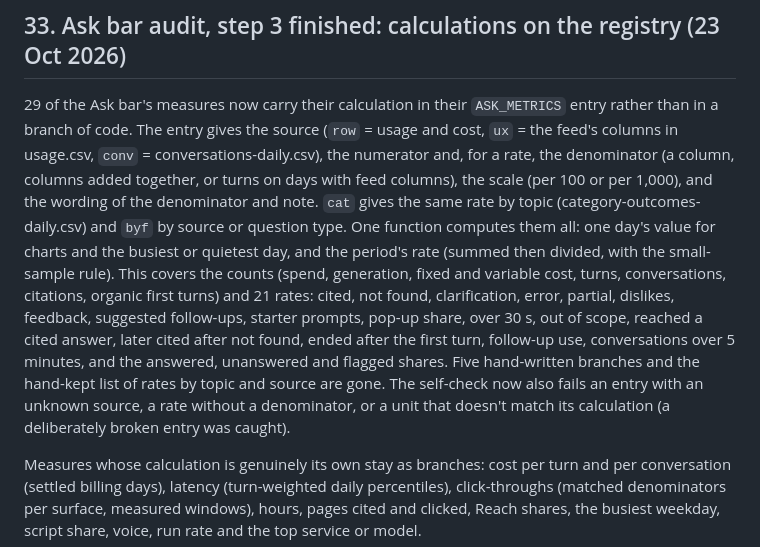
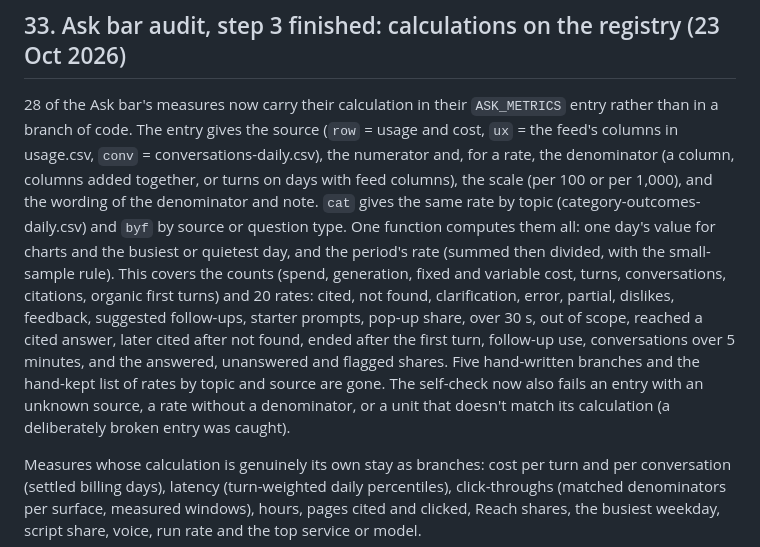
Before and after one commit to RglrAL/AskCI-stats, a Markdown page: DASHBOARD_REVISION_BRIEF.md, the part around the change. Drawn GitHub-style.

Commit message:
Brief §33: 28 measures on the registry (8 counts, 20 rates), not 29 and 21
Co-Authored-By: Claude Opus 5.5 <noreply@anthropic.com>

```diff
--- a/DASHBOARD_REVISION_BRIEF.md
+++ b/DASHBOARD_REVISION_BRIEF.md
@@ -454,7 +454,7 @@ Still open: "which topics get the most citations" ranks topics by questions (the
 
 ## 33. Ask bar audit, step 3 finished: calculations on the registry (23 Oct 2026)
 
-29 of the Ask bar's measures now carry their calculation in their `ASK_METRICS` entry rather than in a branch of code. The entry gives the source (`row` = usage and cost, `ux` = the feed's columns in usage.csv, `conv` = conversations-daily.csv), the numerator and, for a rate, the denominator (a column, columns added together, or turns on days with feed columns), the scale (per 100 or per 1,000), and the wording of the denominator and note. `cat` gives the same rate by topic (category-outcomes-daily.csv) and `byf` by source or question type. One function computes them all: one day's value for charts and the busiest or quietest day, and the period's rate (summed then divided, with the small-sample rule). This covers the counts (spend, generation, fixed and variable cost, turns, conversations, citations, organic first turns) and 21 rates: cited, not found, clarification, error, partial, dislikes, feedback, suggested follow-ups, starter prompts, pop-up share, over 30 s, out of scope, reached a cited answer, later cited after not found, ended after the first turn, follow-up use, conversations over 5 minutes, and the answered, unanswered and flagged shares. Five hand-written branches and the hand-kept list of rates by topic and source are gone. The self-check now also fails an entry with an unknown source, a rate without a denominator, or a unit that doesn't match its calculation (a deliberately broken entry was caught).
+28 of the Ask bar's measures now carry their calculation in their `ASK_METRICS` entry rather than in a branch of code. The entry gives the source (`row` = usage and cost, `ux` = the feed's columns in usage.csv, `conv` = conversations-daily.csv), the numerator and, for a rate, the denominator (a column, columns added together, or turns on days with feed columns), the scale (per 100 or per 1,000), and the wording of the denominator and note. `cat` gives the same rate by topic (category-outcomes-daily.csv) and `byf` by source or question type. One function computes them all: one day's value for charts and the busiest or quietest day, and the period's rate (summed then divided, with the small-sample rule). This covers the counts (spend, generation, fixed and variable cost, turns, conversations, citations, organic first turns) and 20 rates: cited, not found, clarification, error, partial, dislikes, feedback, suggested follow-ups, starter prompts, pop-up share, over 30 s, out of scope, reached a cited answer, later cited after not found, ended after the first turn, follow-up use, conversations over 5 minutes, and the answered, unanswered and flagged shares. Five hand-written branches and the hand-kept list of rates by topic and source are gone. The self-check now also fails an entry with an unknown source, a rate without a denominator, or a unit that doesn't match its calculation (a deliberately broken entry was caught).
 
 Measures whose calculation is genuinely its own stay as branches: cost per turn and per conversation (settled billing days), latency (turn-weighted daily percentiles), click-throughs (matched denominators per surface, measured windows), hours, pages cited and clicked, Reach shares, the busiest weekday, script share, voice, run rate and the top service or model.
 
```
